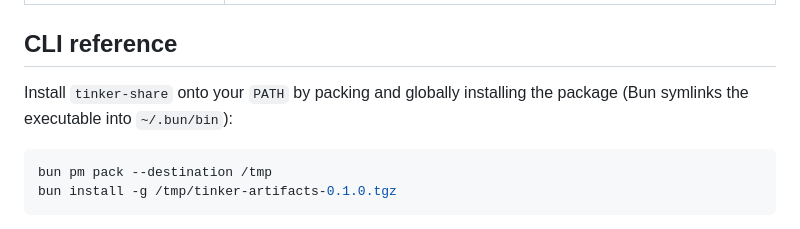
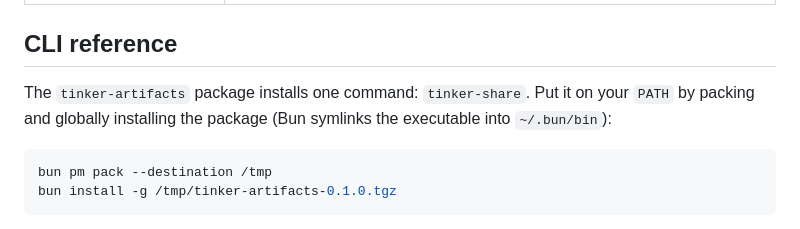
Before and after one commit to PizzaMarinara/tinker-artifacts, a Markdown page: GUIDE.md, the part around the change. Drawn GitHub-style.

````diff
--- a/GUIDE.md
+++ b/GUIDE.md
@@ -196,7 +196,7 @@ CLI configuration lives in `~/.config/tinker-share/config` (written by `keygen`)
 
 ## CLI reference
 
-Install `tinker-share` onto your `PATH` by packing and globally installing the package (Bun symlinks the executable into `~/.bun/bin`):
+The `tinker-artifacts` package installs one command: `tinker-share`. Put it on your `PATH` by packing and globally installing the package (Bun symlinks the executable into `~/.bun/bin`):
 
 ```sh
 bun pm pack --destination /tmp
````
Also changed, not shown: README.md (+1 -1 lines).
